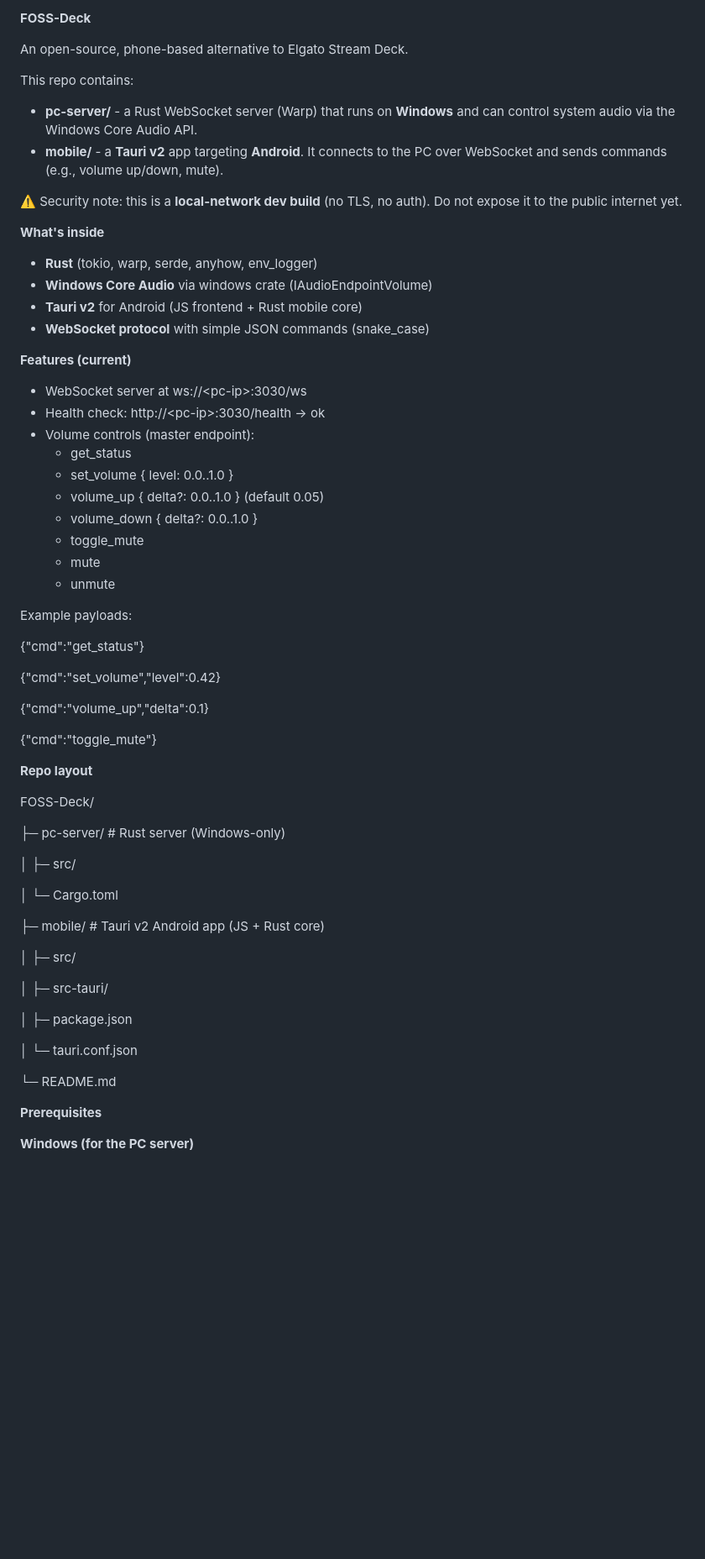
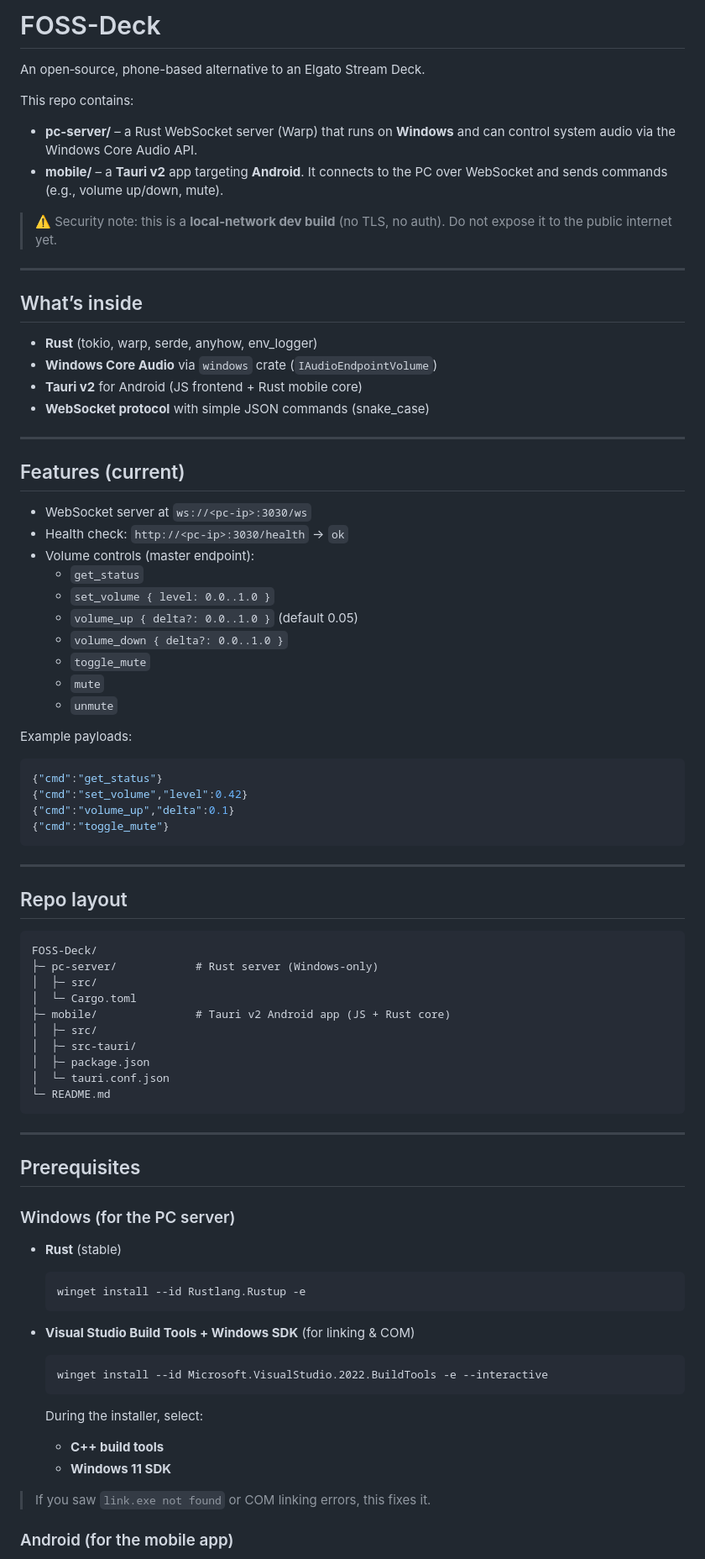
Before and after one commit to 007king700/FOSS-Deck, a Markdown page: README.md, the part around the change printed below. Shown: that part at 84% size. Drawn GitHub-style; blank space fills up the shorter version.

Commit message:
Refactor README for clarity and consistency
Updated README.md for clarity and formatting improvements.

````diff
--- a/README.md
+++ b/README.md
@@ -1,67 +1,83 @@
-**FOSS-Deck**
+# FOSS-Deck
 
-An open-source, phone-based alternative to Elgato Stream Deck.
+An open‑source, phone-based alternative to an Elgato Stream Deck.
 
 This repo contains:
 
-- **pc-server/** - a Rust WebSocket server (Warp) that runs on **Windows** and can control system audio via the Windows Core Audio API.
-- **mobile/** - a **Tauri v2** app targeting **Android**. It connects to the PC over WebSocket and sends commands (e.g., volume up/down, mute).
+- **pc-server/** – a Rust WebSocket server (Warp) that runs on **Windows** and can control system audio via the Windows Core Audio API.
+- **mobile/** – a **Tauri v2** app targeting **Android**. It connects to the PC over WebSocket and sends commands (e.g., volume up/down, mute).
 
-⚠️ Security note: this is a **local-network dev build** (no TLS, no auth). Do not expose it to the public internet yet.
+> ⚠️ Security note: this is a **local‑network dev build** (no TLS, no auth). Do not expose it to the public internet yet.
 
-**What's inside**
+---
+
+## What’s inside
 
 - **Rust** (tokio, warp, serde, anyhow, env_logger)
-- **Windows Core Audio** via windows crate (IAudioEndpointVolume)
+- **Windows Core Audio** via `windows` crate (`IAudioEndpointVolume`)
 - **Tauri v2** for Android (JS frontend + Rust mobile core)
 - **WebSocket protocol** with simple JSON commands (snake_case)
 
-**Features (current)**
+---
 
-- WebSocket server at ws://&lt;pc-ip&gt;:3030/ws
-- Health check: http://&lt;pc-ip&gt;:3030/health → ok
+## Features (current)
+
+- WebSocket server at `ws://<pc-ip>:3030/ws`
+- Health check: `http://<pc-ip>:3030/health` → `ok`
 - Volume controls (master endpoint):
-  - get_status
-  - set_volume { level: 0.0..1.0 }
-  - volume_up { delta?: 0.0..1.0 } (default 0.05)
-  - volume_down { delta?: 0.0..1.0 }
-  - toggle_mute
-  - mute
-  - unmute
+  - `get_status`
+  - `set_volume { level: 0.0..1.0 }`
+  - `volume_up { delta?: 0.0..1.0 }` (default 0.05)
+  - `volume_down { delta?: 0.0..1.0 }`
+  - `toggle_mute`
+  - `mute`
+  - `unmute`
 
 Example payloads:
+```json
+{"cmd":"get_status"}
+{"cmd":"set_volume","level":0.42}
+{"cmd":"volume_up","delta":0.1}
+{"cmd":"toggle_mute"}
+```
 
-{"cmd":"get_status"}
+---
 
-{"cmd":"set_volume","level":0.42}
+## Repo layout
 
-{"cmd":"volume_up","delta":0.1}
+```
+FOSS-Deck/
+├─ pc-server/            # Rust server (Windows-only)
+│  ├─ src/
+│  └─ Cargo.toml
+├─ mobile/               # Tauri v2 Android app (JS + Rust core)
+│  ├─ src/
+│  ├─ src-tauri/
+│  ├─ package.json
+│  └─ tauri.conf.json
+└─ README.md
+```
 
-{"cmd":"toggle_mute"}
+---
 
-**Repo layout**
+## Prerequisites
 
-FOSS-Deck/
+### Windows (for the PC server)
 
-├─ pc-server/ # Rust server (Windows-only)
+- **Rust** (stable)
+  ```powershell
+  winget install --id Rustlang.Rustup -e
+  ```
 
-│ ├─ src/
+- **Visual Studio Build Tools + Windows SDK** (for linking & COM)
+  ```powershell
+  winget install --id Microsoft.VisualStudio.2022.BuildTools -e --interactive
+  ```
+  During the installer, select:
+  - **C++ build tools**
+  - **Windows 11 SDK**
 
-│ └─ Cargo.toml
+> If you saw `link.exe not found` or COM linking errors, this fixes it.
 
-├─ mobile/ # Tauri v2 Android app (JS + Rust core)
+### Android (for the mobile app)
 
-│ ├─ src/
-
-│ ├─ src-tauri/
-
-│ ├─ package.json
-
-│ └─ tauri.conf.json
-
-└─ README.md
-
-**Prerequisites**
-
-**Windows (for the PC server)**
-
````
Also changed, not shown: other parts of README.md (+90 -90 lines).
